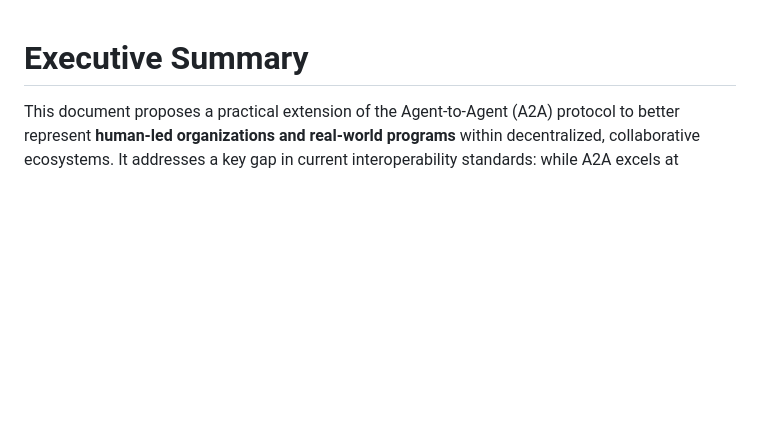
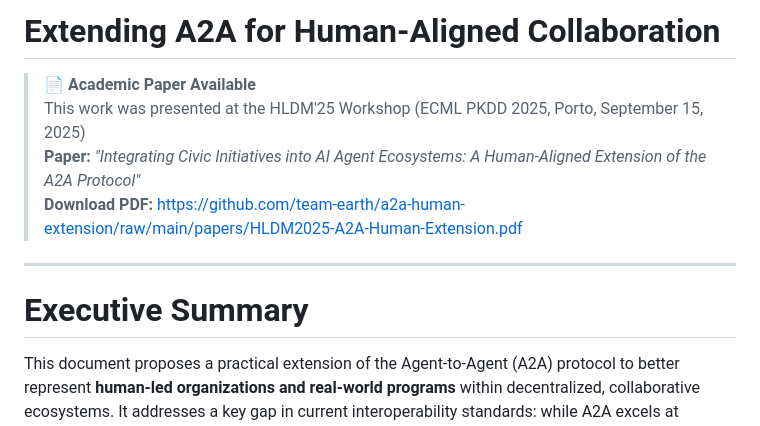
Before and after one commit to team-earth/a2a-human-extension, a Markdown page: doc/Extending-A2A-Human.md, the part around the change. Rendered like a GitHub page; blank space fills up the shorter version.

Commit message:
Add prominent PDF links at top of README and spec document
- Added blockquote callout with PDF link at very top of README
- Added academic paper notice at top of doc/Extending-A2A-Human.md
- Makes PDF immediately visible since LLMs are finding these files
- Direct download URL appears before any other content

```diff
--- a/doc/Extending-A2A-Human.md
+++ b/doc/Extending-A2A-Human.md
@@ -1,3 +1,12 @@
+# Extending A2A for Human-Aligned Collaboration
+
+> **📄 Academic Paper Available**
+> This work was presented at the HLDM'25 Workshop (ECML PKDD 2025, Porto, September 15, 2025)
+> **Paper:** *"Integrating Civic Initiatives into AI Agent Ecosystems: A Human-Aligned Extension of the A2A Protocol"*
+> **Download PDF:** https://github.com/team-earth/a2a-human-extension/raw/main/papers/HLDM2025-A2A-Human-Extension.pdf
+
+---
+
 # Executive Summary
 
 This document proposes a practical extension of the Agent-to-Agent (A2A) protocol to better represent **human-led organizations and real-world programs** within decentralized, collaborative ecosystems. It addresses a key gap in current interoperability standards: while A2A excels at describing autonomous software agents, it lacks structures for modeling the nuanced, context-rich work of nonprofits, agencies, and coalitions implementing solutions to complex social challenges.
```
Also changed, not shown: README.md (+3 -1 lines).
